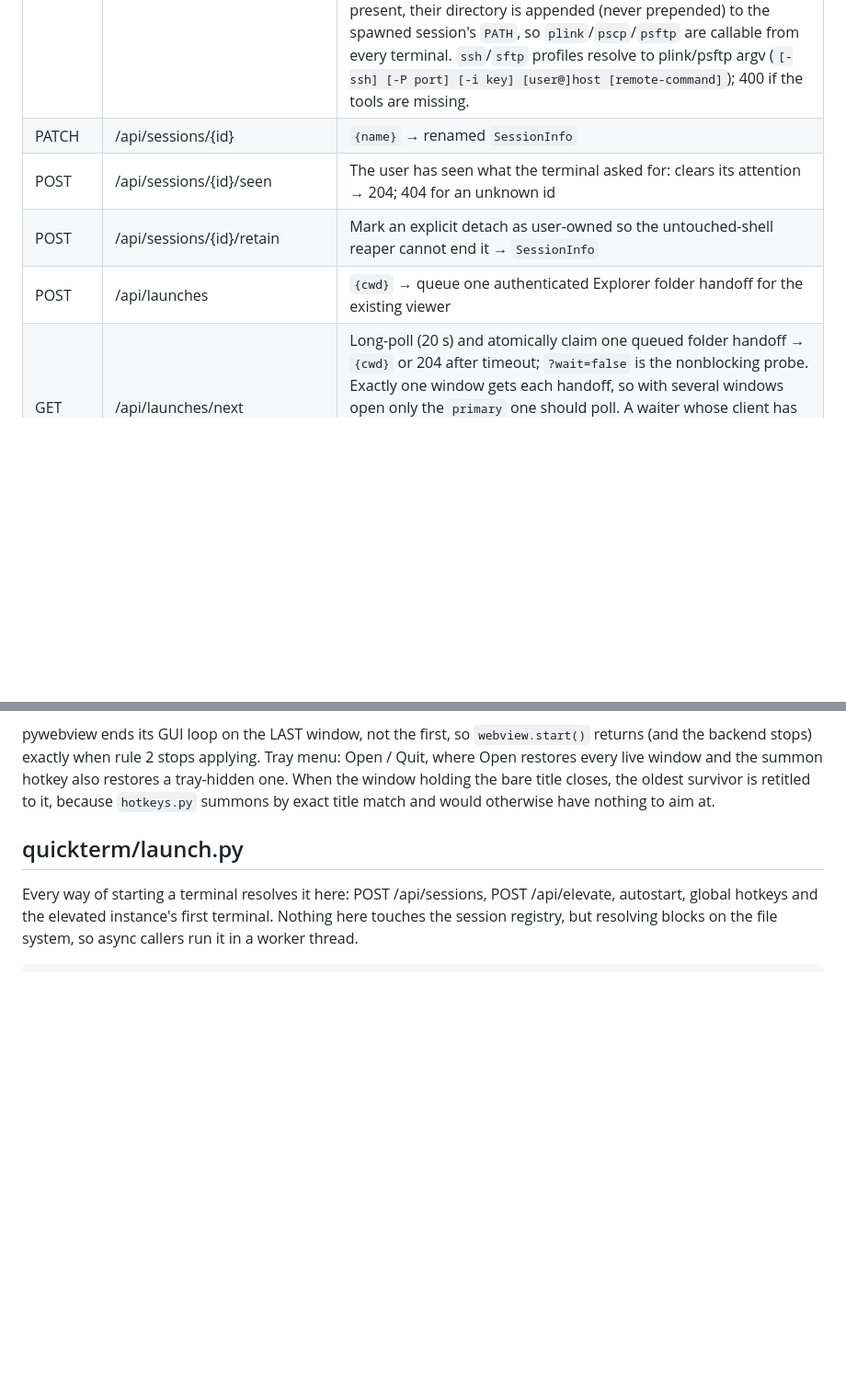
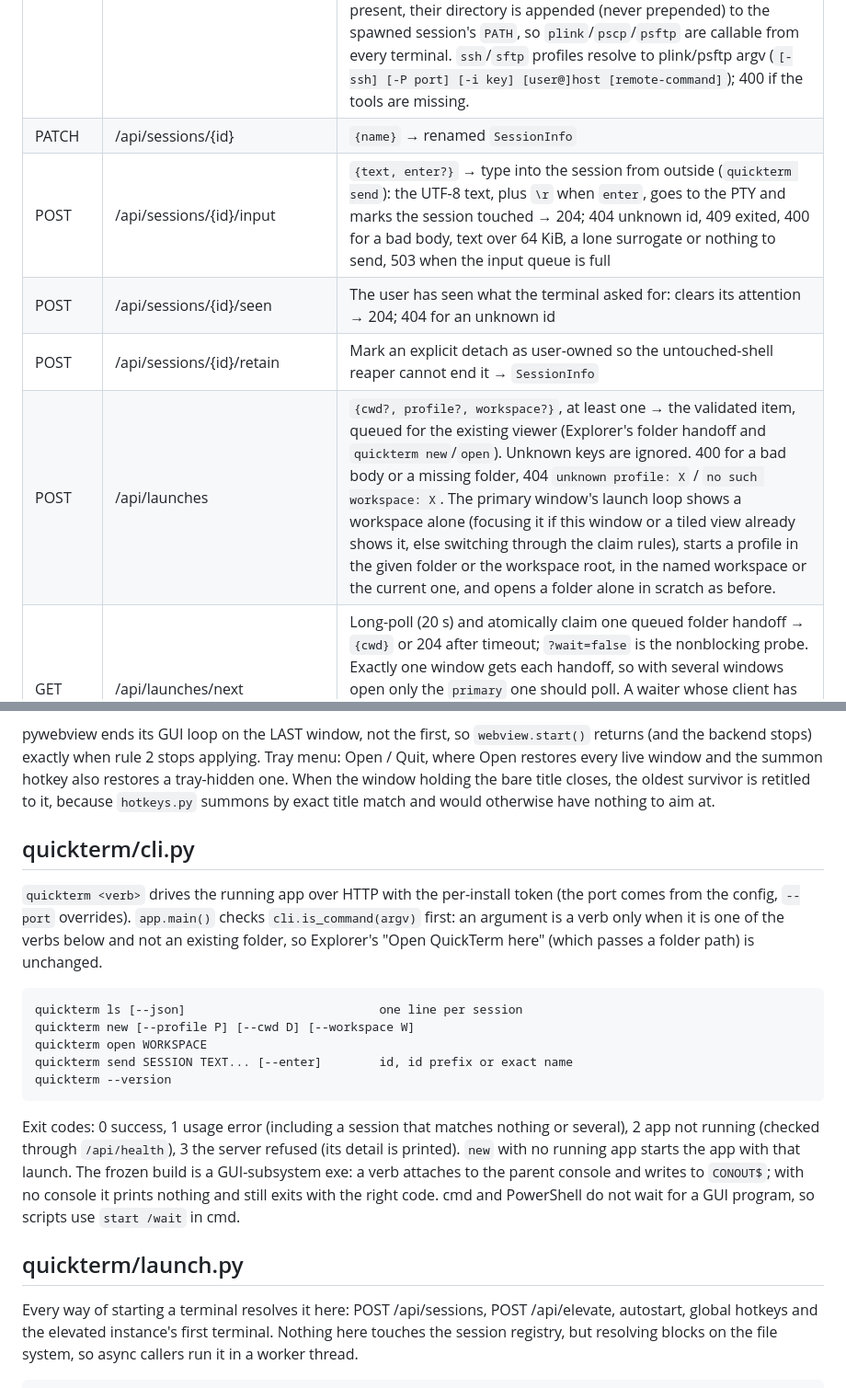
Before and after one commit to devincii-io/quickterm, a Markdown page: docs/CONTRACTS.md, 2 parts joined by grey strips. Shown at 92% size. Drawn GitHub-style; blank space fills up the shorter version.

Commit message:
Document the command line, the launch handoff fields and the input route

````diff
--- a/docs/CONTRACTS.md
+++ b/docs/CONTRACTS.md
@@ -618,9 +618,10 @@ REST (JSON, under `/api`):
 | GET | /api/health | → `{app: "quickterm", version}`. No token; the running-instance probe. |
 | POST | /api/sessions | `{profile?, cmd?, args?, cwd?, env?, name?, cols?, rows?, start_command?, claude_mode?, workspace?}` → `SessionInfo` (profile name resolves from config; a bounded `start_command` override supports shell-profile recovery; `claude_mode` is limited to `new`, `continue`, `resume`, or `agents` and only applies to a `claude-code` profile; explicit cmd overrides). Resolved by `launch.resolve` and started with `spawn_async`. 409 when the live-terminal limit is reached; 400 `Terminal "<label>": <reason>` when the folder does not exist (`starting folder does not exist: <cwd>`) or the process cannot start (`command not found: ...`), where label is the profile name, else `name`, else cmd. When the bundled PuTTY tools are present, their directory is appended (never prepended) to the spawned session's `PATH`, so `plink`/`pscp`/`psftp` are callable from every terminal. `ssh`/`sftp` profiles resolve to plink/psftp argv (`[-ssh] [-P port] [-i key] [user@]host [remote-command]`); 400 if the tools are missing. |
 | PATCH | /api/sessions/{id} | `{name}` → renamed `SessionInfo` |
+| POST | /api/sessions/{id}/input | `{text, enter?}` → type into the session from outside (`quickterm send`): the UTF-8 text, plus `\r` when `enter`, goes to the PTY and marks the session touched → 204; 404 unknown id, 409 exited, 400 for a bad body, text over 64 KiB, a lone surrogate or nothing to send, 503 when the input queue is full |
 | POST | /api/sessions/{id}/seen | The user has seen what the terminal asked for: clears its attention → 204; 404 for an unknown id |
 | POST | /api/sessions/{id}/retain | Mark an explicit detach as user-owned so the untouched-shell reaper cannot end it → `SessionInfo` |
-| POST | /api/launches | `{cwd}` → queue one authenticated Explorer folder handoff for the existing viewer |
+| POST | /api/launches | `{cwd?, profile?, workspace?}`, at least one → the validated item, queued for the existing viewer (Explorer's folder handoff and `quickterm new`/`open`). Unknown keys are ignored. 400 for a bad body or a missing folder, 404 `unknown profile: X` / `no such workspace: X`. The primary window's launch loop shows a workspace alone (focusing it if this window or a tiled view already shows it, else switching through the claim rules), starts a profile in the given folder or the workspace root, in the named workspace or the current one, and opens a folder alone in scratch as before. |
 | GET | /api/launches/next | Long-poll (20 s) and atomically claim one queued folder handoff → `{cwd}` or 204 after timeout; `?wait=false` is the nonblocking probe. Exactly one window gets each handoff, so with several windows open only the `primary` one should poll. A waiter whose client has disconnected (a reload, a closed window) never takes an item, and an item taken just as its client left goes back to the front of the queue. |
 | GET | /api/windows | → `{ttl_seconds, windows: [{id, workspace, title, primary, idle_seconds, age_seconds}]}`, oldest window first |
 | POST | /api/windows | `{id?, workspace?, title?, primary?}` → `{id, workspace, title, primary}`. Announce a window and optionally claim in one step; a server-side id is minted when `id` is absent. Idempotent for a known id (a reload must not collide with its own claim or be counted twice against the limit). `workspace` is three-valued exactly like `path` on PUT /api/workspaces: **absent preserves**, `null` releases, a string claims. 409 on a claimed workspace or too many windows, 400 on a junk name |
@@ -808,6 +809,30 @@ applying. Tray menu: Open / Quit, where Open restores every live window and the
 summon hotkey also restores a tray-hidden one. When the window holding the bare
 title closes, the oldest survivor is retitled to it, because `hotkeys.py`
 summons by exact title match and would otherwise have nothing to aim at.
+
+## quickterm/cli.py
+
+`quickterm <verb>` drives the running app over HTTP with the per-install token
+(the port comes from the config, `--port` overrides). `app.main()` checks
+`cli.is_command(argv)` first: an argument is a verb only when it is one of the
+verbs below and not an existing folder, so Explorer's "Open QuickTerm here"
+(which passes a folder path) is unchanged.
+
+```
+quickterm ls [--json]                           one line per session
+quickterm new [--profile P] [--cwd D] [--workspace W]
+quickterm open WORKSPACE
+quickterm send SESSION TEXT... [--enter]        id, id prefix or exact name
+quickterm --version
+```
+
+Exit codes: 0 success, 1 usage error (including a session that matches
+nothing or several), 2 app not running (checked through `/api/health`), 3 the
+server refused (its detail is printed). `new` with no running app starts the
+app with that launch. The frozen build is a GUI-subsystem exe: a verb
+attaches to the parent console and writes to `CONOUT$`; with no console it
+prints nothing and still exits with the right code. cmd and PowerShell do not
+wait for a GUI program, so scripts use `start /wait` in cmd.
 
 ## quickterm/launch.py
 
````
Also changed, not shown: AGENTS.md (+1 -0 lines).
